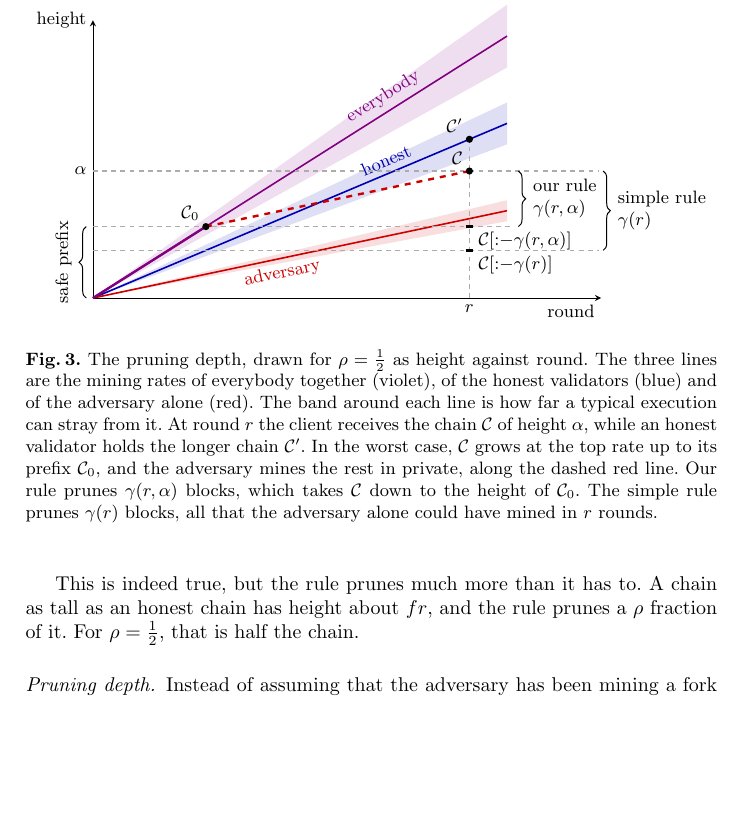
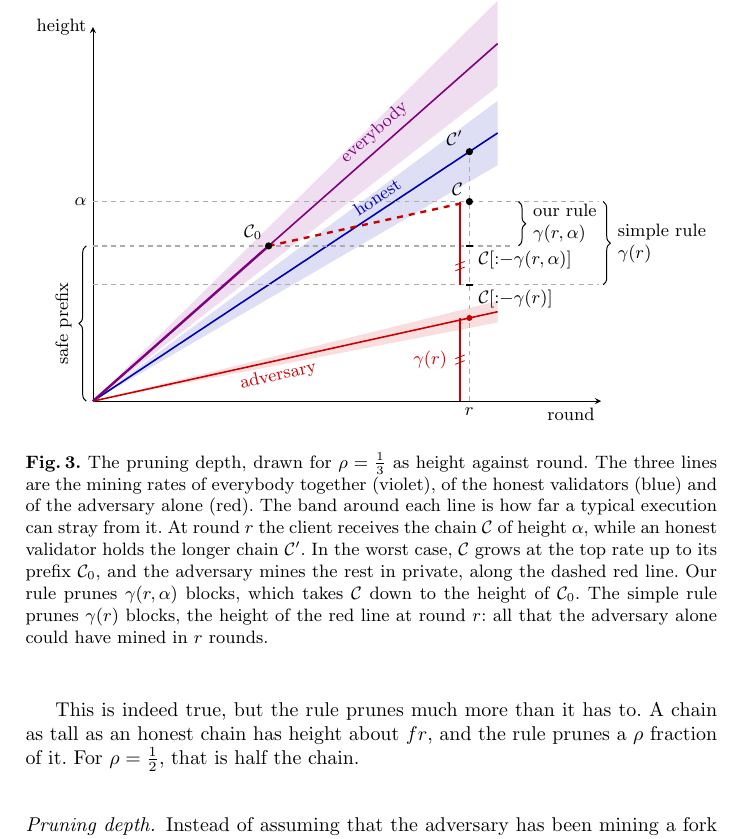
Before and after one commit to Oodysseass/btc-lc-psync, a LaTeX paper (main.tex, which reads figures/fig.rates.tex): part of page 8 of 29, cut so that both start at the same text, the shorter picture padded with empty space. Compiled offline with pdfLaTeX.

Commit message:
figure 3 for rho one third, cuts above the adversary line, simple rule equal to the adversary height with tick marks

```diff
--- a/figures/fig.rates.tex
+++ b/figures/fig.rates.tex
@@ -3,55 +3,64 @@
 \colorlet{cadv}{red!80!black}
 \colorlet{chon}{blue!70!black}
 \colorlet{call}{violet}
-% rho = 1/2. Rays of slope 3/4 (everybody), 1/2 (honest) and 1/4 (adversary),
+% rho = 1/3. Rays of slope 2/3 (everybody), 1/2 (honest) and 1/6 (adversary),
 % each inside a band of slopes (1 +- 0.12) times its own. The client receives
-% C of height 3.2 at round r = 8. The worst case forks at round 2.4, height
-% 1.8: 0.75*2.4 = 1.8 and 1.8 + 0.25*(8-2.4) = 3.2. Our rule keeps height
-% 1.8, the simple rule keeps 3.2 - 0.25*8 = 1.2.
-\begin{tikzpicture}[x=0.83cm,y=0.7cm,>=stealth,font=\footnotesize]
-  \def\xe{8.8}
+% C of height 3.2 at round r = 8, and the adversary alone reaches 8/6 = 1.3333
+% by then. The worst case forks at round 3.7333, height 2.4889:
+% (2/3)*3.7333 = 2.4889 and 2.4889 + (1/6)*(8-3.7333) = 3.2. Our rule keeps
+% height 2.4889, the simple rule keeps 3.2 - 1.3333 = 1.8667. Both cuts lie
+% above the adversary's line at round r.
+\begin{tikzpicture}[x=0.83cm,y=1.1cm,>=stealth,font=\footnotesize]
+  \def\xe{8.6}
   % Chernoff bands
-  \fill[call,opacity=0.13] (0,0) -- (\xe,0.84*\xe) -- (\xe,0.66*\xe) -- cycle;
+  \fill[call,opacity=0.13] (0,0) -- (\xe,0.7467*\xe) -- (\xe,0.5867*\xe) -- cycle;
   \fill[chon,opacity=0.13] (0,0) -- (\xe,0.56*\xe) -- (\xe,0.44*\xe) -- cycle;
-  \fill[cadv,opacity=0.13] (0,0) -- (\xe,0.28*\xe) -- (\xe,0.22*\xe) -- cycle;
+  \fill[cadv,opacity=0.13] (0,0) -- (\xe,0.1867*\xe) -- (\xe,0.1467*\xe) -- cycle;
   % axes
   \draw[->] (0,0) -- (10.8,0) node[below left] {round};
-  \draw[->] (0,0) -- (0,7) node[left] {height};
+  \draw[->] (0,0) -- (0,6) node[left] {height};
   % rates
-  \draw[thick,call] (0,0) -- (\xe,0.75*\xe)
+  \draw[thick,call] (0,0) -- (\xe,0.6667*\xe)
     node[pos=0.72,above,sloped] {everybody};
   \draw[thick,chon] (0,0) -- (\xe,0.5*\xe)
     node[pos=0.72,above,sloped] {honest};
-  \draw[thick,cadv] (0,0) -- (\xe,0.25*\xe)
+  \draw[thick,cadv] (0,0) -- (\xe,0.1667*\xe)
     node[pos=0.45,below,sloped] {adversary};
   % guides
   \draw[lim] (8,0) -- (8,4);
   \draw[lim] (0,3.2) -- (8,3.2);
-  \draw[lim] (0,1.8) -- (8.95,1.8);
-  \draw[lim] (0,1.2) -- (10.75,1.2);
+  \draw[lim] (0,2.4889) -- (8.95,2.4889);
+  \draw[lim] (0,1.8667) -- (10.75,1.8667);
   \draw[lim] (8,3.2) -- (10.75,3.2);
+  % the simple rule prunes the height of the adversary's line at round r:
+  % two segments of equal length, marked by double ticks
+  \draw[thick,cadv] (7.8,0) -- (7.8,1.3333) node[midway,left=3pt] {$\prn(r)$};
+  \draw[thick,cadv] (7.8,1.8667) -- (7.8,3.2);
+  \draw[cadv] (7.7,0.59) -- (7.9,0.65) (7.7,0.68) -- (7.9,0.74);
+  \draw[cadv] (7.7,2.09) -- (7.9,2.15) (7.7,2.18) -- (7.9,2.24);
+  \fill[cadv] (8,1.3333) circle (1.5pt);
   % the received chain: its prefix C_0 along the top rate, then the private tail
-  \draw[very thick,call] (0,0) -- (2.4,1.8);
-  \draw[very thick,dashed,cadv] (2.4,1.8) -- (8,3.2);
-  \fill (2.4,1.8) circle (1.8pt) node[above left] {$\ch_0$};
+  \draw[very thick,call] (0,0) -- (3.7333,2.4889);
+  \draw[very thick,dashed,cadv] (3.7333,2.4889) -- (8,3.2);
+  \fill (3.7333,2.4889) circle (1.8pt) node[above left] {$\ch_0$};
   \fill (8,3.2) circle (1.8pt) node[above left] {$\ch$};
   \fill (8,4) circle (1.8pt) node[above left] {$\ch'$};
-  \draw[very thick] (7.92,1.8) -- (8.08,1.8)
+  \draw[very thick] (7.92,2.4889) -- (8.08,2.4889)
     node[below right=-1pt] {$\prune{\ch}{\prn(r,\hgt)}$};
-  \draw[very thick] (7.92,1.2) -- (8.08,1.2)
+  \draw[very thick] (7.92,1.8667) -- (8.08,1.8667)
     node[below right=-1pt] {$\prune{\ch}{\prn(r)}$};
   % what the two rules prune
-  \draw[brc] (9,1.8) -- (9,3.2)
+  \draw[brc] (9,2.4889) -- (9,3.2)
     node[midway,right=5pt,align=left] {our rule\\$\prn(r,\hgt)$};
-  \draw[brc] (10.8,1.2) -- (10.8,3.2)
+  \draw[brc] (10.8,1.8667) -- (10.8,3.2)
     node[midway,right=5pt,align=left] {simple rule\\$\prn(r)$};
   % what our rule keeps
-  \draw[brc] (-0.1,1.8) -- (-0.1,0) node[midway,left=5pt,rotate=90,anchor=south]
-    {safe prefix};
+  \draw[brc] (-0.1,2.4889) -- (-0.1,0)
+    node[midway,left=5pt,rotate=90,anchor=south] {safe prefix};
   \node[left] at (0,3.2) {$\hgt$};
   \node[below] at (8,0) {$r$};
 \end{tikzpicture}
-\caption{The pruning depth, drawn for $\advr=\frac{1}{2}$ as height against
+\caption{The pruning depth, drawn for $\advr=\frac{1}{3}$ as height against
 round. The three lines are the mining rates of everybody together (violet), of
 the honest validators (blue) and of the adversary alone (red). The band
 around each line is how far a typical execution can stray from it. At round
@@ -60,6 +69,6 @@ validator holds the longer chain $\ch'$. In the worst case, $\ch$ grows at the
 top rate up to its prefix $\ch_0$, and the adversary mines the rest in
 private, along the dashed red line. Our rule prunes $\prn(r,\hgt)$ blocks,
 which takes $\ch$ down to the height of $\ch_0$. The simple rule prunes
-$\prn(r)$ blocks, all that the adversary alone could have mined in $r$
-rounds.}\label{fig.rates}
+$\prn(r)$ blocks, the height of the red line at round $r$: all that the
+adversary alone could have mined in $r$ rounds.}\label{fig.rates}
 \end{figure}
```
